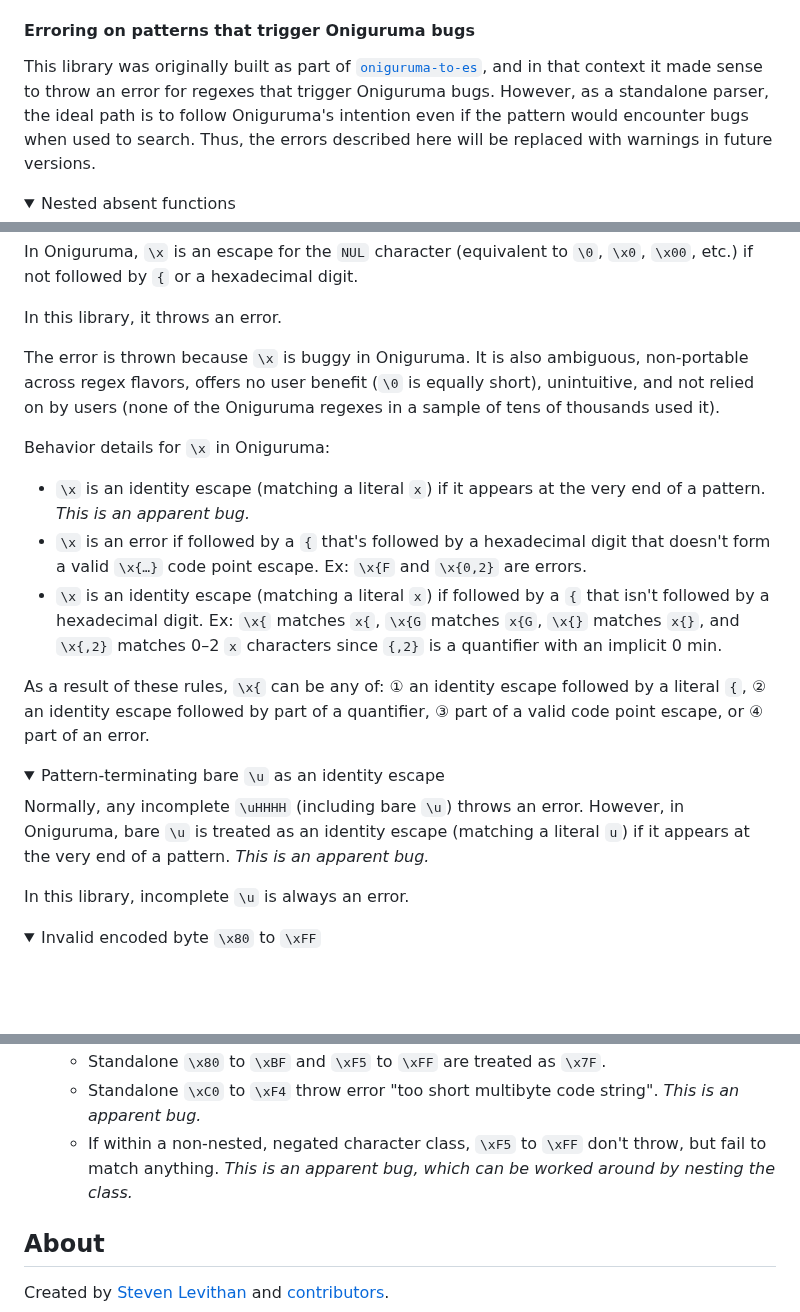
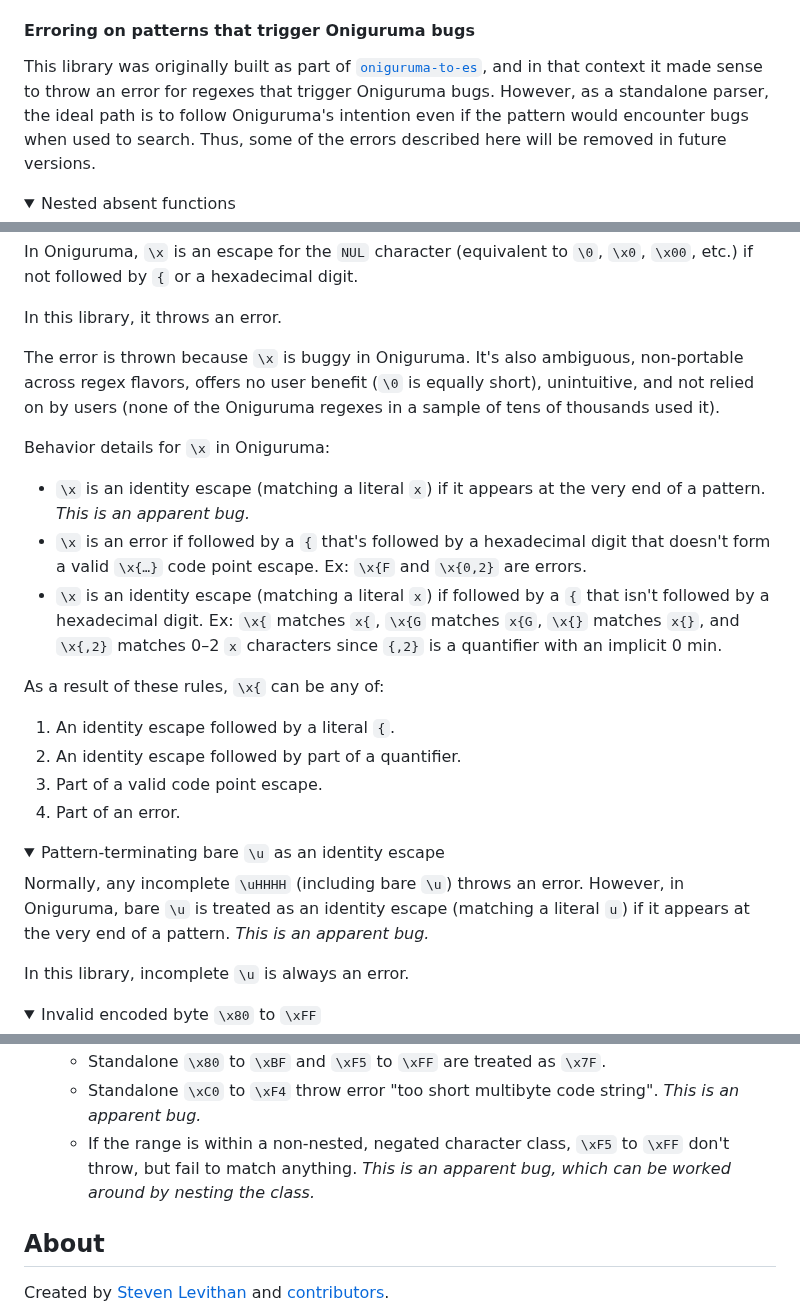
Before and after one commit to slevithan/oniguruma-parser, a Markdown page: README.md, 3 parts joined by grey strips. Rendered like a GitHub page; folded sections open; blank space fills up the shorter version.

Commit message:
Readme tweaks

```diff
--- a/README.md
+++ b/README.md
@@ -138,7 +138,7 @@ Note that, although Oniguruma theoretically supports `\1000` and higher when as
 
 #### Erroring on patterns that trigger Oniguruma bugs
 
-This library was originally built as part of [`oniguruma-to-es`](https://github.com/slevithan/oniguruma-to-es), and in that context it made sense to throw an error for regexes that trigger Oniguruma bugs. However, as a standalone parser, the ideal path is to follow Oniguruma's intention even if the pattern would encounter bugs when used to search. Thus, the errors described here will be replaced with warnings in future versions.
+This library was originally built as part of [`oniguruma-to-es`](https://github.com/slevithan/oniguruma-to-es), and in that context it made sense to throw an error for regexes that trigger Oniguruma bugs. However, as a standalone parser, the ideal path is to follow Oniguruma's intention even if the pattern would encounter bugs when used to search. Thus, some of the errors described here will be removed in future versions.
 
 <details>
   <summary>Nested absent functions</summary>
@@ -157,7 +157,7 @@ In Oniguruma, `\x` is an escape for the `NUL` character (equivalent to `\0`, `\x
 
 In this library, it throws an error.
 
-The error is thrown because `\x` is buggy in Oniguruma. It is also ambiguous, non-portable across regex flavors, offers no user benefit (`\0` is equally short), unintuitive, and not relied on by users (none of the Oniguruma regexes in a sample of tens of thousands used it).
+The error is thrown because `\x` is buggy in Oniguruma. It's also ambiguous, non-portable across regex flavors, offers no user benefit (`\0` is equally short), unintuitive, and not relied on by users (none of the Oniguruma regexes in a sample of tens of thousands used it).
 
 Behavior details for `\x` in Oniguruma:
 
@@ -165,15 +165,20 @@ Behavior details for `\x` in Oniguruma:
 - `\x` is an error if followed by a `{` that's followed by a hexadecimal digit that doesn't form a valid `\x{…}` code point escape. Ex: `\x{F` and `\x{0,2}` are errors.
 - `\x` is an identity escape (matching a literal `x`) if followed by a `{` that isn't followed by a hexadecimal digit. Ex: `\x{` matches `x{`, `\x{G` matches `x{G`, `\x{}` matches `x{}`, and `\x{,2}` matches 0–2 `x` characters since `{,2}` is a quantifier with an implicit 0 min.
 
-As a result of these rules, `\x{` can be any of: ① an identity escape followed by a literal `{`, ② an identity escape followed by part of a quantifier, ③ part of a valid code point escape, or ④ part of an error.
+As a result of these rules, `\x{` can be any of:
+
+1. An identity escape followed by a literal `{`.
+2. An identity escape followed by part of a quantifier.
+3. Part of a valid code point escape.
+4. Part of an error.
 </details>
 
 <details>
   <summary>Pattern-terminating bare <code>\u</code> as an identity escape</summary>
 
-  Normally, any incomplete `\uHHHH` (including bare `\u`) throws an error. However, in Oniguruma, bare `\u` is treated as an identity escape (matching a literal `u`) if it appears at the very end of a pattern. *This is an apparent bug.*
+Normally, any incomplete `\uHHHH` (including bare `\u`) throws an error. However, in Oniguruma, bare `\u` is treated as an identity escape (matching a literal `u`) if it appears at the very end of a pattern. *This is an apparent bug.*
 
-  In this library, incomplete `\u` is always an error.
+In this library, incomplete `\u` is always an error.
 </details>
 
 <details>
@@ -195,7 +200,7 @@ Behavior details for invalid encoded bytes in Oniguruma:
 - If used at the end of a character class range:
   - Standalone `\x80` to `\xBF` and `\xF5` to `\xFF` are treated as `\x7F`.
   - Standalone `\xC0` to `\xF4` throw error "too short multibyte code string". *This is an apparent bug.*
-  - If within a non-nested, negated character class, `\xF5` to `\xFF` don't throw, but fail to match anything. *This is an apparent bug, which can be worked around by nesting the class.*
+  - If the range is within a non-nested, negated character class, `\xF5` to `\xFF` don't throw, but fail to match anything. *This is an apparent bug, which can be worked around by nesting the class.*
 </details>
 
 ## About
```
